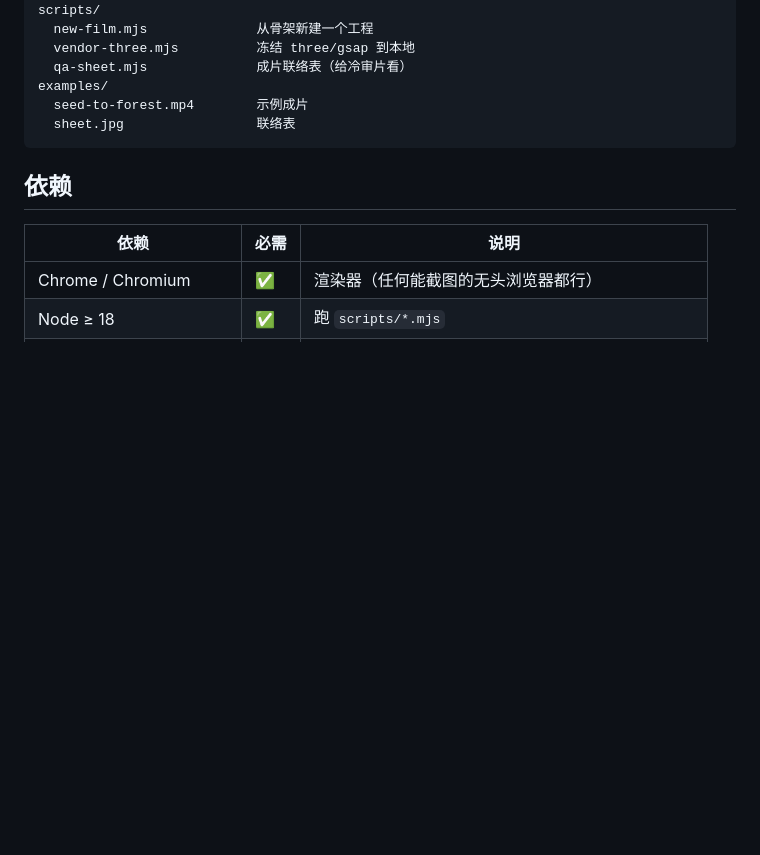
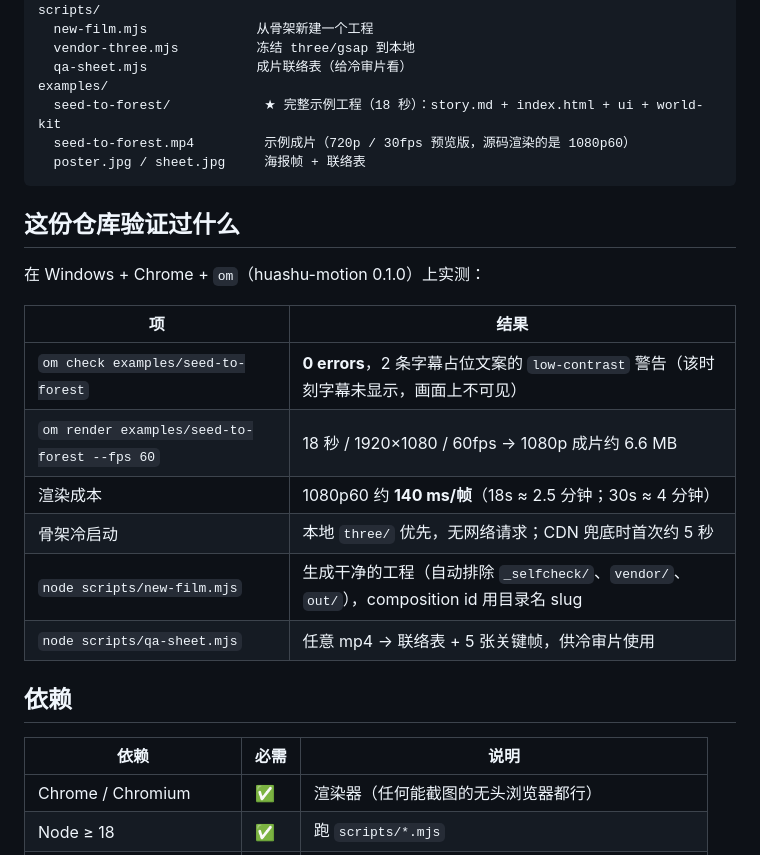
Before and after one commit to huakan88/story-to-film, a Markdown page: README.md, the part around the change printed below. Rendered like a GitHub page; blank space fills up the shorter version.

````diff
--- a/README.md
+++ b/README.md
@@ -98,9 +110,23 @@ scripts/
   vendor-three.mjs          冻结 three/gsap 到本地
   qa-sheet.mjs              成片联络表（给冷审片看）
 examples/
-  seed-to-forest.mp4        示例成片
-  sheet.jpg                 联络表
+  seed-to-forest/            ★ 完整示例工程（18 秒）：story.md + index.html + ui + world-kit
+  seed-to-forest.mp4         示例成片（720p / 30fps 预览版，源码渲染的是 1080p60）
+  poster.jpg / sheet.jpg     海报帧 + 联络表
 ```
+
+## 这份仓库验证过什么
+
+在 Windows + Chrome + `om`（huashu-motion 0.1.0）上实测：
+
+| 项 | 结果 |
+|---|---|
+| `om check examples/seed-to-forest` | **0 errors**，2 条字幕占位文案的 `low-contrast` 警告（该时刻字幕未显示，画面上不可见） |
+| `om render examples/seed-to-forest --fps 60` | 18 秒 / 1920×1080 / 60fps → 1080p 成片约 6.6 MB |
+| 渲染成本 | 1080p60 约 **140 ms/帧**（18s ≈ 2.5 分钟；30s ≈ 4 分钟） |
+| 骨架冷启动 | 本地 `three/` 优先，无网络请求；CDN 兜底时首次约 5 秒 |
+| `node scripts/new-film.mjs` | 生成干净的工程（自动排除 `_selfcheck/`、`vendor/`、`out/`），composition id 用目录名 slug |
+| `node scripts/qa-sheet.mjs` | 任意 mp4 → 联络表 + 5 张关键帧，供冷审片使用 |
 
 ## 依赖
 
````
Also changed, not shown: other parts of README.md (+18 -6 lines), assets/skeleton/README.md (+13 -7 lines), examples/seed-to-forest/README.md (added, +31 -0 lines), examples/seed-to-forest/story.md (added, +53 -0 lines), examples/poster.jpg, examples/sheet.jpg, 13 other files.
